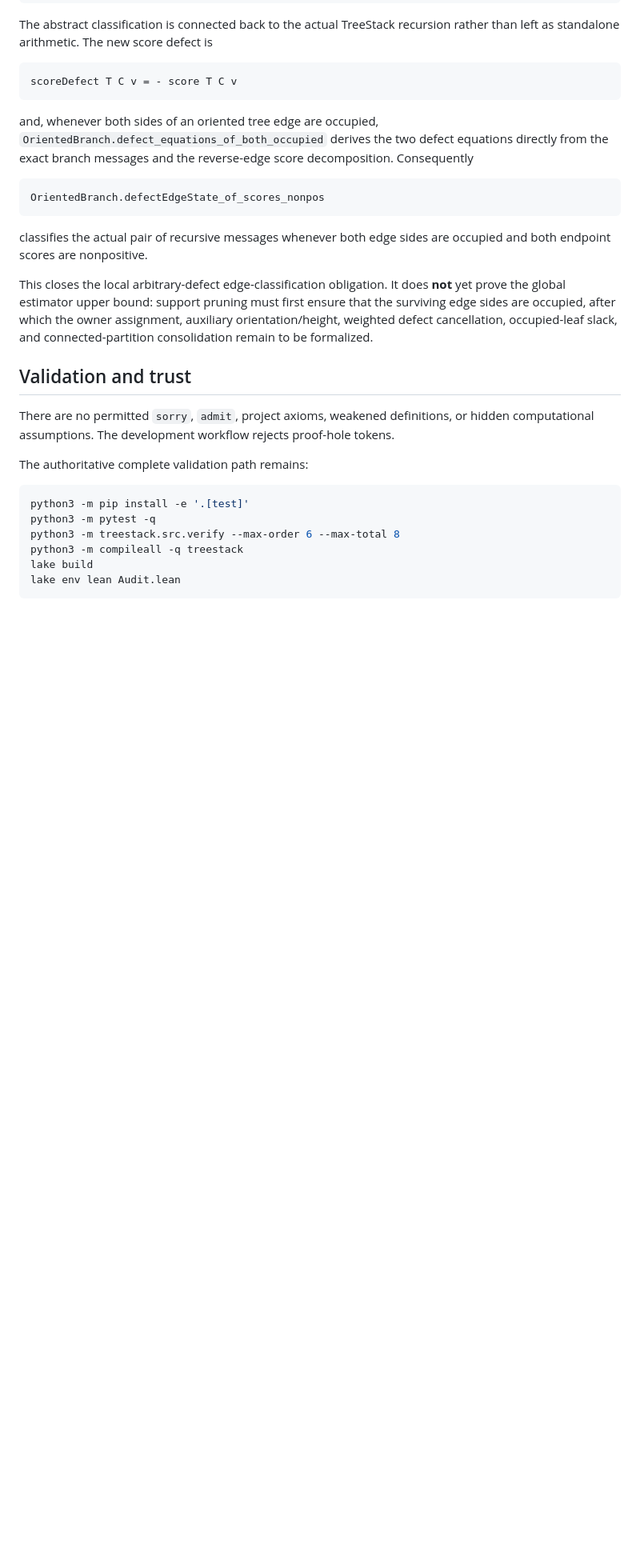
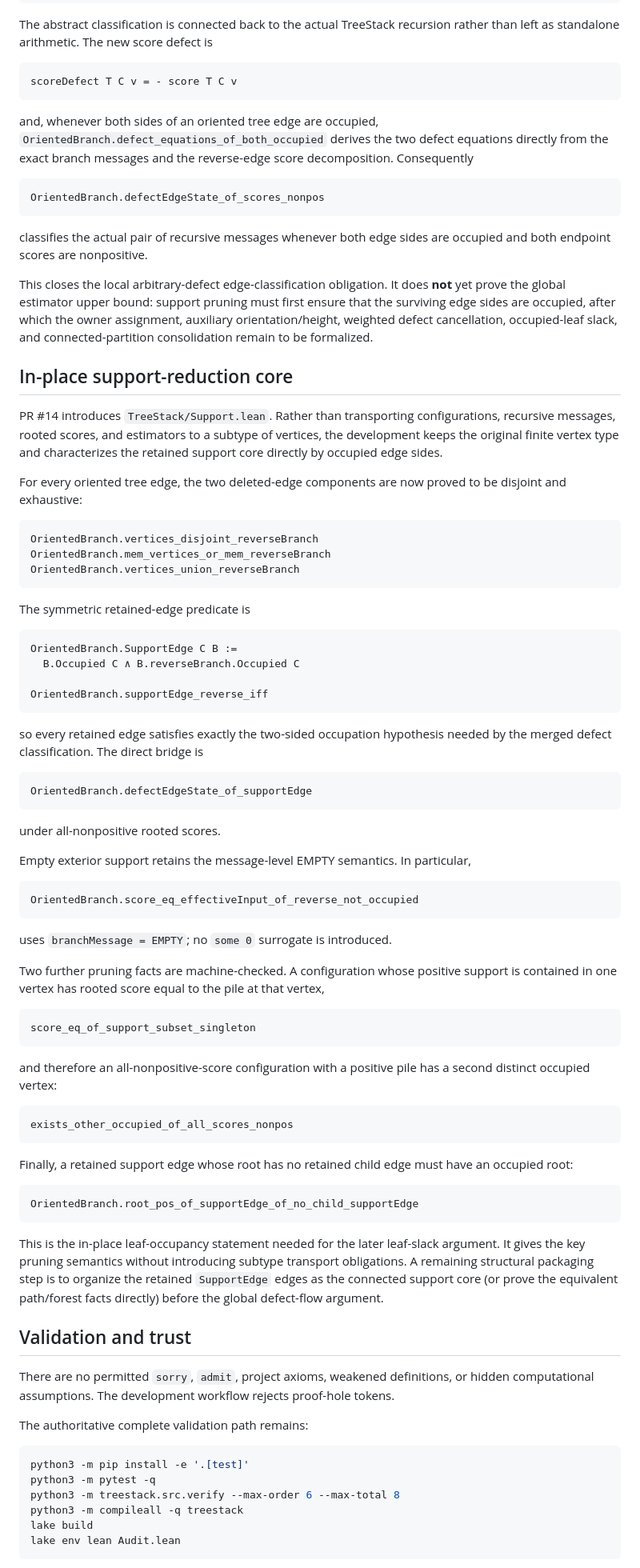
Before and after one commit to jfairfaxball-348/TreeStack-Structural-Certificates-for-Stacking-on-Trees, a Markdown page: notes/lean-progress.md, the part around one of its changes. Shown at 80% size. GitHub-like rendering; blank space fills up the shorter version.

Commit message:
Notes: record in-place support reduction milestone

````diff
--- a/notes/lean-progress.md
+++ b/notes/lean-progress.md
@@ -239,6 +239,77 @@ owner assignment, auxiliary orientation/height, weighted defect cancellation,
 occupied-leaf slack, and connected-partition consolidation remain to be
 formalized.
 
+## In-place support-reduction core
+
+PR #14 introduces `TreeStack/Support.lean`.  Rather than transporting
+configurations, recursive messages, rooted scores, and estimators to a subtype
+of vertices, the development keeps the original finite vertex type and
+characterizes the retained support core directly by occupied edge sides.
+
+For every oriented tree edge, the two deleted-edge components are now proved to
+be disjoint and exhaustive:
+
+```text
+OrientedBranch.vertices_disjoint_reverseBranch
+OrientedBranch.mem_vertices_or_mem_reverseBranch
+OrientedBranch.vertices_union_reverseBranch
+```
+
+The symmetric retained-edge predicate is
+
+```text
+OrientedBranch.SupportEdge C B :=
+  B.Occupied C ∧ B.reverseBranch.Occupied C
+
+OrientedBranch.supportEdge_reverse_iff
+```
+
+so every retained edge satisfies exactly the two-sided occupation hypothesis
+needed by the merged defect classification.  The direct bridge is
+
+```text
+OrientedBranch.defectEdgeState_of_supportEdge
+```
+
+under all-nonpositive rooted scores.
+
+Empty exterior support retains the message-level EMPTY semantics.  In
+particular,
+
+```text
+OrientedBranch.score_eq_effectiveInput_of_reverse_not_occupied
+```
+
+uses `branchMessage = EMPTY`; no `some 0` surrogate is introduced.
+
+Two further pruning facts are machine-checked.  A configuration whose positive
+support is contained in one vertex has rooted score equal to the pile at that
+vertex,
+
+```text
+score_eq_of_support_subset_singleton
+```
+
+and therefore an all-nonpositive-score configuration with a positive pile has
+a second distinct occupied vertex:
+
+```text
+exists_other_occupied_of_all_scores_nonpos
+```
+
+Finally, a retained support edge whose root has no retained child edge must
+have an occupied root:
+
+```text
+OrientedBranch.root_pos_of_supportEdge_of_no_child_supportEdge
+```
+
+This is the in-place leaf-occupancy statement needed for the later leaf-slack
+argument.  It gives the key pruning semantics without introducing subtype
+transport obligations.  A remaining structural packaging step is to organize
+the retained `SupportEdge` edges as the connected support core (or prove the
+equivalent path/forest facts directly) before the global defect-flow argument.
+
 ## Validation and trust
 
 There are no permitted `sorry`, `admit`, project axioms, weakened
````
Also changed, not shown: other parts of notes/lean-progress.md (+16 -13 lines).
